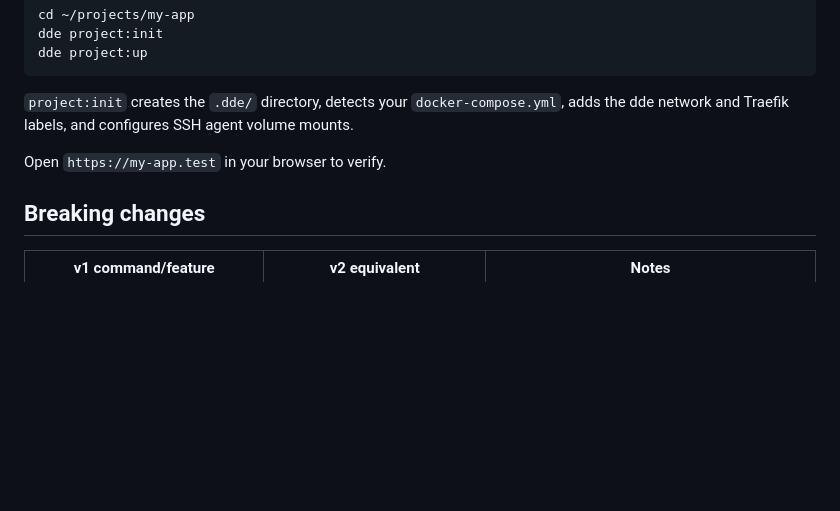
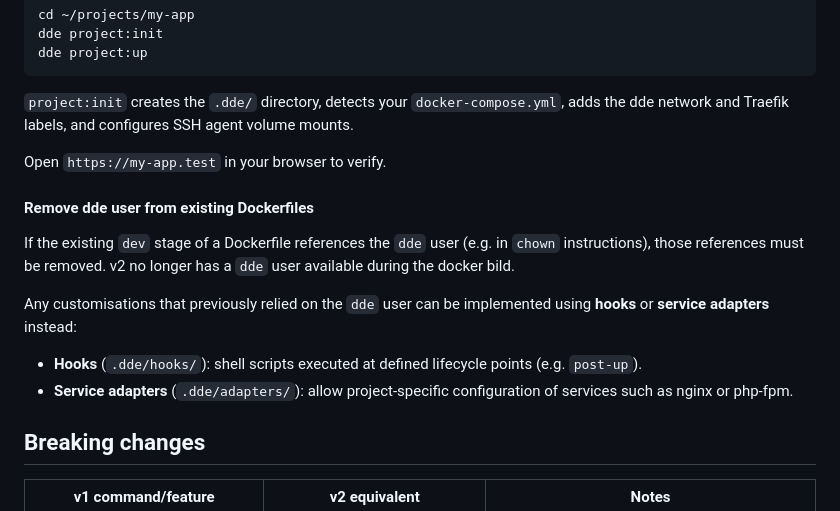
Before and after one commit to whatwedo/dde, a Markdown page: docs/guides/migration-from-v1.md, the part around the change. Rendered like a GitHub page; blank space fills up the shorter version.

Commit message:
doc(migration): add instructions about dde user during docker build

```diff
--- a/docs/guides/migration-from-v1.md
+++ b/docs/guides/migration-from-v1.md
@@ -70,6 +70,15 @@ dde project:up
 
 Open `https://my-app.test` in your browser to verify.
 
+#### Remove dde user from existing Dockerfiles
+
+If the existing `dev` stage of a Dockerfile references the `dde` user (e.g. in `chown` instructions), those references must be removed. v2 no longer has a `dde` user available during the docker bild.
+
+Any customisations that previously relied on the `dde` user can be implemented using **hooks** or **service adapters** instead:
+
+- **Hooks** (`.dde/hooks/`): shell scripts executed at defined lifecycle points (e.g. `post-up`).
+- **Service adapters** (`.dde/adapters/`): allow project-specific configuration of services such as nginx or php-fpm.
+
 ## Breaking changes
 
 | v1 command/feature             | v2 equivalent                    | Notes                                    |
```
